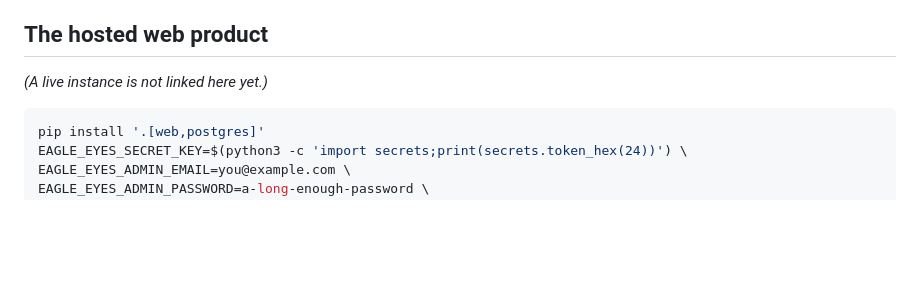
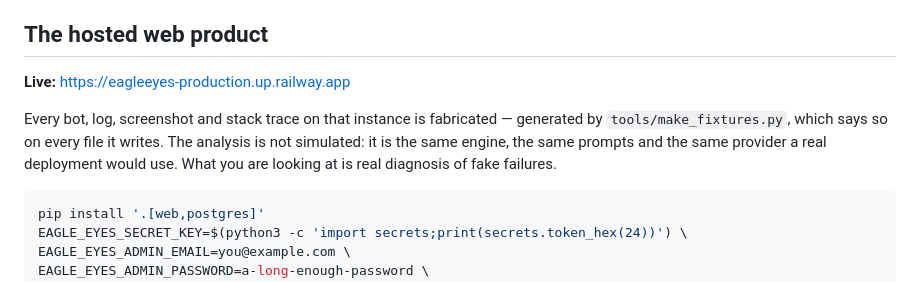
Before and after one commit to KalkiTerminator/Eagle_Eyes, a Markdown page: README.md, the part around the change. Drawn GitHub-style; blank space fills up the shorter version.

Commit message:
Link the live instance from the README
https://eagleeyes-production.up.railway.app, with one line making clear what a
reader is looking at before they see a diagnosis: the failures are fabricated,
the analysis of them is not.

Co-Authored-By: Claude Opus 5 <noreply@anthropic.com>
Claude-Session: https://claude.ai/code/session_01Uc7xU1cFMfKruzwHhnw2F1

````diff
--- a/README.md
+++ b/README.md
@@ -49,8 +49,12 @@ sandbox skip with instructions if you have not generated it.
 
 ## The hosted web product
 
-<!-- LIVE-URL -->
-*(A live instance is not linked here yet.)*
+**Live:** <https://eagleeyes-production.up.railway.app>
+
+Every bot, log, screenshot and stack trace on that instance is fabricated — generated by
+`tools/make_fixtures.py`, which says so on every file it writes. The analysis is not simulated: it
+is the same engine, the same prompts and the same provider a real deployment would use. What you are
+looking at is real diagnosis of fake failures.
 
 ```bash
 pip install '.[web,postgres]'
````
